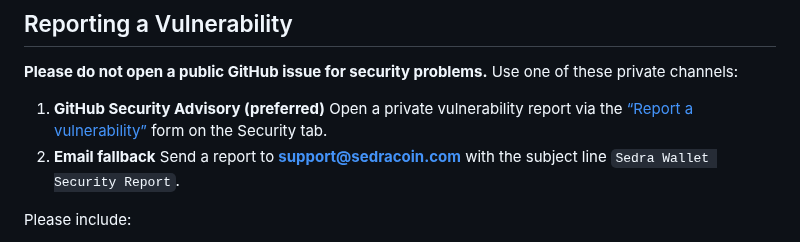
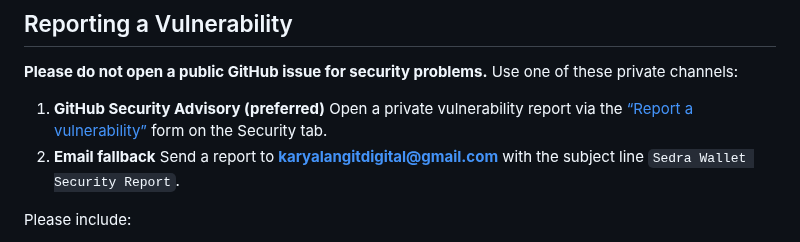
Before and after one commit to karyalangitdigital/sedracoin-wallet, a Markdown page: SECURITY.md, the part around the change. Drawn GitHub-style.

```diff
--- a/SECURITY.md
+++ b/SECURITY.md
@@ -10,7 +10,7 @@ Thanks for helping keep Sedra Wallet and its users safe.
    Open a private vulnerability report via the
    [“Report a vulnerability”](https://github.com/karyalangitdigital/sedracoin-wallet/security/advisories/new) form on the Security tab.
 2. **Email fallback**
-   Send a report to **support@sedracoin.com** with the subject line
+   Send a report to **karyalangitdigital@gmail.com** with the subject line
    `Sedra Wallet Security Report`.
 
 Please include:
```
Also changed, not shown: CODE_OF_CONDUCT.md (+1 -1 lines), README.md (+17 -2 lines), docs/donation-sedra-qr.png (added), 1 other file.
